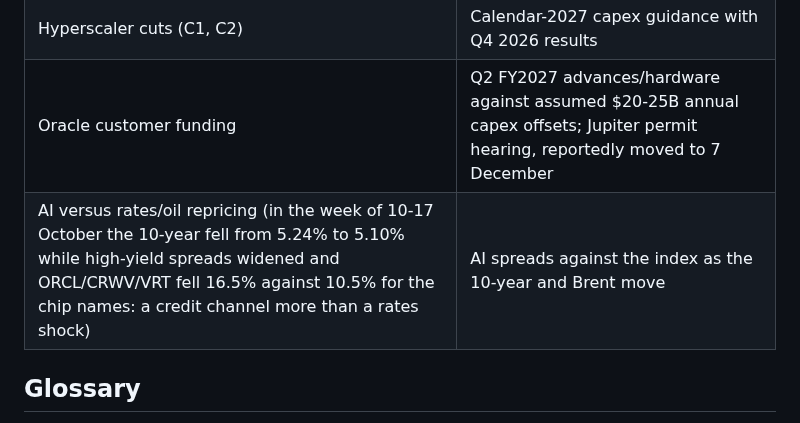
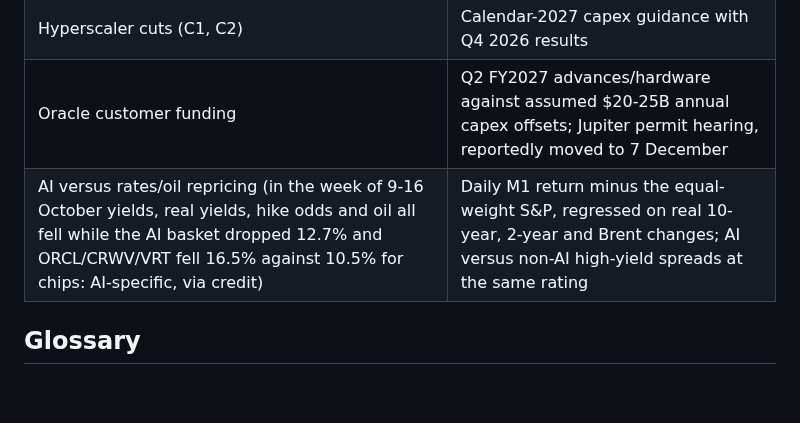
Before and after one commit to marcinbogdanski/bubble-not-bubble, a Markdown page: report/index.md, the part around the change. Drawn GitHub-style; blank space fills up the shorter version.

```diff
--- a/report/index.md
+++ b/report/index.md
@@ -60,7 +60,7 @@ Full [register](/forecasts/register): 6 / 12 / 24 months from 17 October 2026.
 | Demand without supplier/investor/customer financing | Backstop usage; warrant vesting; Nvidia receivables |
 | Hyperscaler cuts (C1, C2) | Calendar-2027 capex guidance with Q4 2026 results |
 | Oracle customer funding | Q2 FY2027 advances/hardware against assumed $20-25B annual capex offsets; Jupiter permit hearing, reportedly moved to 7 December |
-| AI versus rates/oil repricing (in the week of 10-17 October the 10-year fell from 5.24% to 5.10% while high-yield spreads widened and ORCL/CRWV/VRT fell 16.5% against 10.5% for the chip names: a credit channel more than a rates shock) | AI spreads against the index as the 10-year and Brent move |
+| AI versus rates/oil repricing (in the week of 9-16 October yields, real yields, hike odds and oil all fell while the AI basket dropped 12.7% and ORCL/CRWV/VRT fell 16.5% against 10.5% for chips: AI-specific, via credit) | Daily M1 return minus the equal-weight S&P, regressed on real 10-year, 2-year and Brent changes; AI versus non-AI high-yield spreads at the same rating |
 
 ## Glossary
 
```
Also changed, not shown: report/stack.md (+1 -1 lines), report/theory.md (+8 -6 lines).
